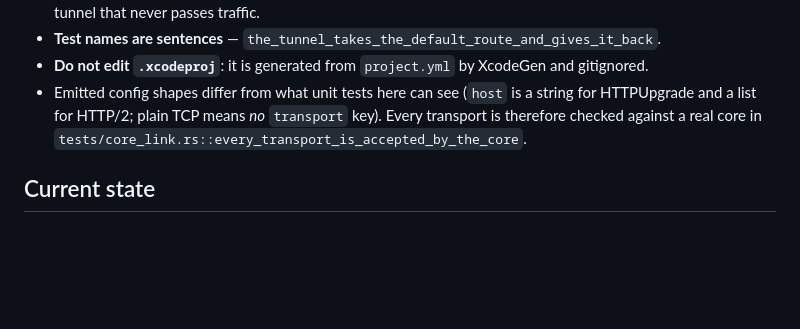
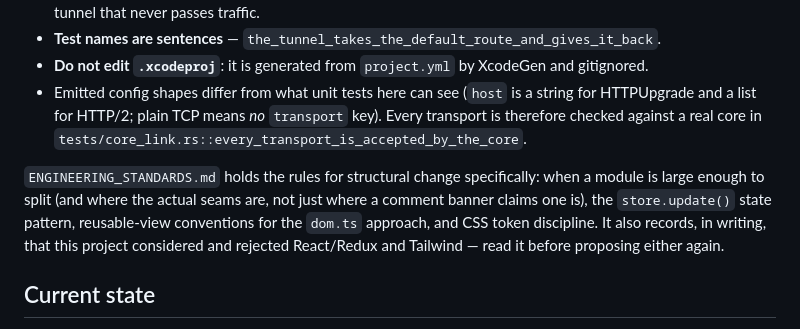
Before and after one commit to nunyavpn/nunya, a Markdown page: CLAUDE.md, the part around the change. Drawn GitHub-style; blank space fills up the shorter version.

```diff
--- a/CLAUDE.md
+++ b/CLAUDE.md
@@ -805,6 +805,12 @@ hit-tests before it moves, which is every automation tool.
   and a list for HTTP/2; plain TCP means *no* `transport` key). Every transport is therefore checked
   against a real core in `tests/core_link.rs::every_transport_is_accepted_by_the_core`.
 
+`ENGINEERING_STANDARDS.md` holds the rules for structural change specifically: when a module is
+large enough to split (and where the actual seams are, not just where a comment banner claims one
+is), the `store.update()` state pattern, reusable-view conventions for the `dom.ts` approach, and
+CSS token discipline. It also records, in writing, that this project considered and rejected
+React/Redux and Tailwind — read it before proposing either again.
+
 ## Current state
 
 Working: toolchain, checksum-pinned core install, IPC codec with peer verification, config
```
Also changed, not shown: CONTRIBUTING.md (+3 -0 lines), ENGINEERING_STANDARDS.md (added, +206 -0 lines).
